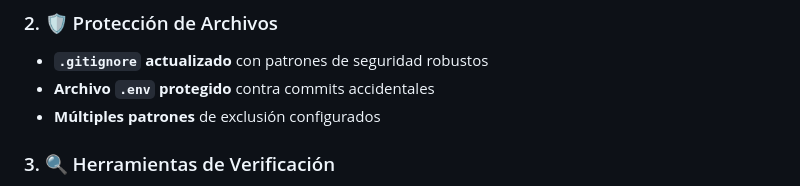
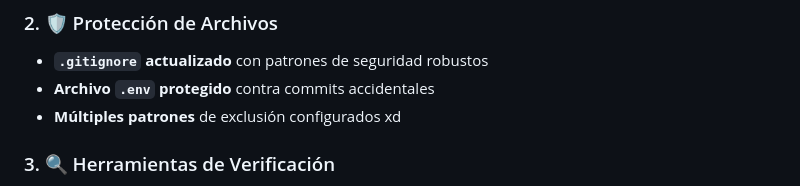
Before and after one commit to cris7295/Tecnosur_Prediccion, a Markdown page: README_SEGURIDAD.md, the part around the change. GitHub-like rendering.

```diff
--- a/README_SEGURIDAD.md
+++ b/README_SEGURIDAD.md
@@ -17,7 +17,7 @@
 ### 2. 🛡️ Protección de Archivos
 - **`.gitignore` actualizado** con patrones de seguridad robustos
 - **Archivo `.env` protegido** contra commits accidentales
-- **Múltiples patrones** de exclusión configurados
+- **Múltiples patrones** de exclusión configurados xd
 
 ### 3. 🔍 Herramientas de Verificación
 - **Script de seguridad** (`security_check.py`) creado
```
Also changed, not shown: INSTRUCCIONES_API_KEY.md (added, +110 -0 lines).
